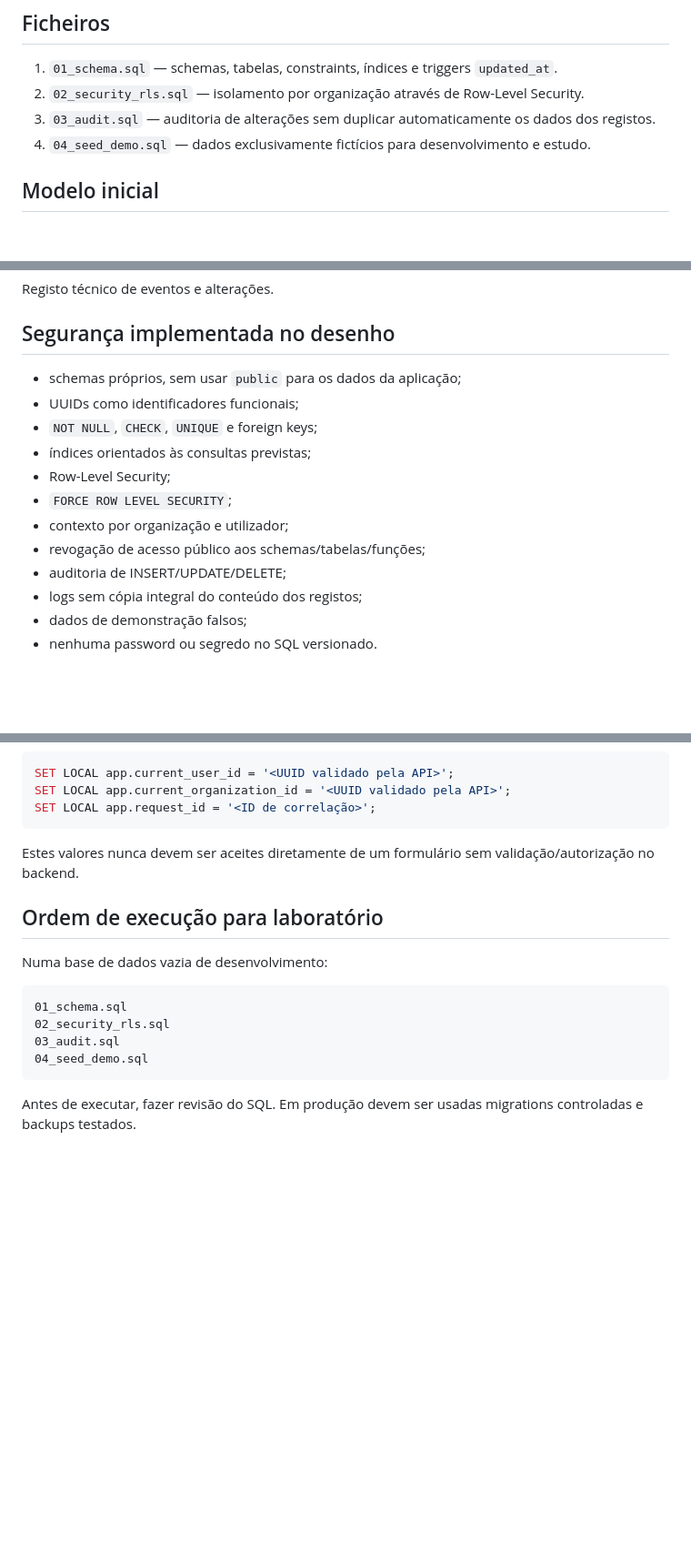
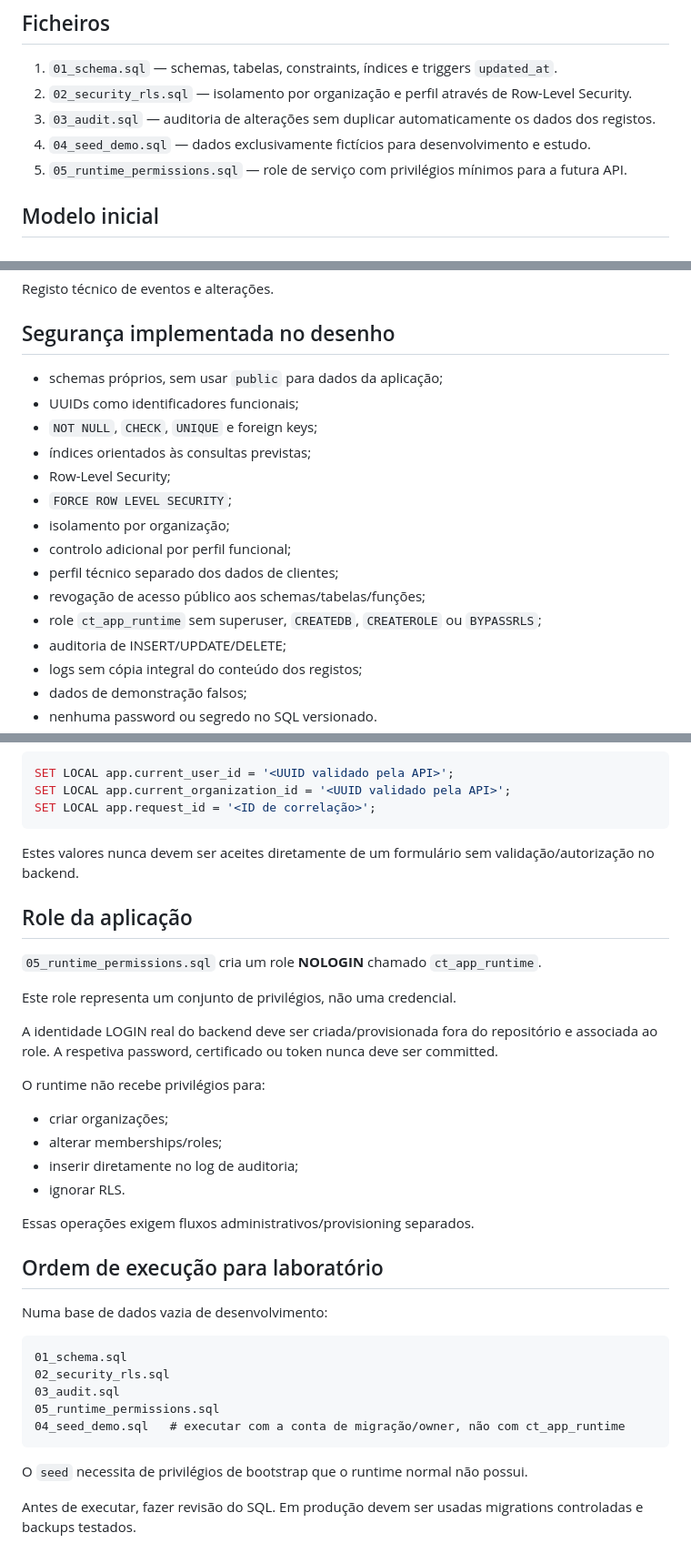
Before and after one commit to Nekas1980/Contabilidade-e-gest-o-, a Markdown page: database/README.md, 3 parts joined by grey strips. Shown at 91% size. Rendered like a GitHub page; blank space fills up the shorter version.

Commit message:
docs(db): documentar RBAC e role runtime

````diff
--- a/database/README.md
+++ b/database/README.md
@@ -46,9 +46,10 @@ O frontend comunica com uma API. Só a API comunica com PostgreSQL.
 ## Ficheiros
 
 1. `01_schema.sql` — schemas, tabelas, constraints, índices e triggers `updated_at`.
-2. `02_security_rls.sql` — isolamento por organização através de Row-Level Security.
+2. `02_security_rls.sql` — isolamento por organização e perfil através de Row-Level Security.
 3. `03_audit.sql` — auditoria de alterações sem duplicar automaticamente os dados dos registos.
 4. `04_seed_demo.sql` — dados exclusivamente fictícios para desenvolvimento e estudo.
+5. `05_runtime_permissions.sql` — role de serviço com privilégios mínimos para a futura API.
 
 ## Modelo inicial
 
@@ -91,14 +92,17 @@ Registo técnico de eventos e alterações.
 
 ## Segurança implementada no desenho
 
-- schemas próprios, sem usar `public` para os dados da aplicação;
+- schemas próprios, sem usar `public` para dados da aplicação;
 - UUIDs como identificadores funcionais;
 - `NOT NULL`, `CHECK`, `UNIQUE` e foreign keys;
 - índices orientados às consultas previstas;
 - Row-Level Security;
 - `FORCE ROW LEVEL SECURITY`;
-- contexto por organização e utilizador;
+- isolamento por organização;
+- controlo adicional por perfil funcional;
+- perfil técnico separado dos dados de clientes;
 - revogação de acesso público aos schemas/tabelas/funções;
+- role `ct_app_runtime` sem superuser, `CREATEDB`, `CREATEROLE` ou `BYPASSRLS`;
 - auditoria de INSERT/UPDATE/DELETE;
 - logs sem cópia integral do conteúdo dos registos;
 - dados de demonstração falsos;
@@ -116,6 +120,23 @@ SET LOCAL app.request_id = '<ID de correlação>';
 
 Estes valores nunca devem ser aceites diretamente de um formulário sem validação/autorização no backend.
 
+## Role da aplicação
+
+`05_runtime_permissions.sql` cria um role **NOLOGIN** chamado `ct_app_runtime`.
+
+Este role representa um conjunto de privilégios, não uma credencial.
+
+A identidade LOGIN real do backend deve ser criada/provisionada fora do repositório e associada ao role. A respetiva password, certificado ou token nunca deve ser committed.
+
+O runtime não recebe privilégios para:
+
+- criar organizações;
+- alterar memberships/roles;
+- inserir diretamente no log de auditoria;
+- ignorar RLS.
+
+Essas operações exigem fluxos administrativos/provisioning separados.
+
 ## Ordem de execução para laboratório
 
 Numa base de dados vazia de desenvolvimento:
@@ -124,8 +145,11 @@ Numa base de dados vazia de desenvolvimento:
 01_schema.sql
 02_security_rls.sql
 03_audit.sql
-04_seed_demo.sql
+05_runtime_permissions.sql
+04_seed_demo.sql   # executar com a conta de migração/owner, não com ct_app_runtime
 ```
+
+O `seed` necessita de privilégios de bootstrap que o runtime normal não possui.
 
 Antes de executar, fazer revisão do SQL. Em produção devem ser usadas migrations controladas e backups testados.
 
````
Also changed, not shown: other parts of database/README.md (+5 -4 lines).
